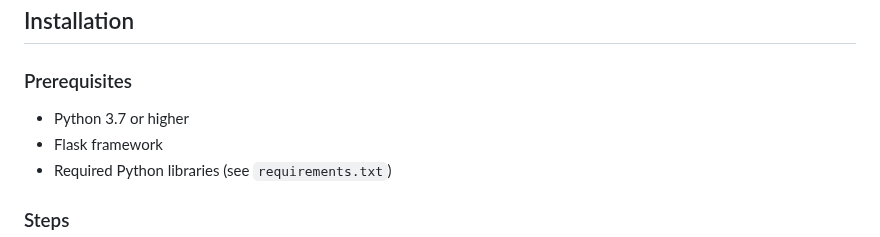
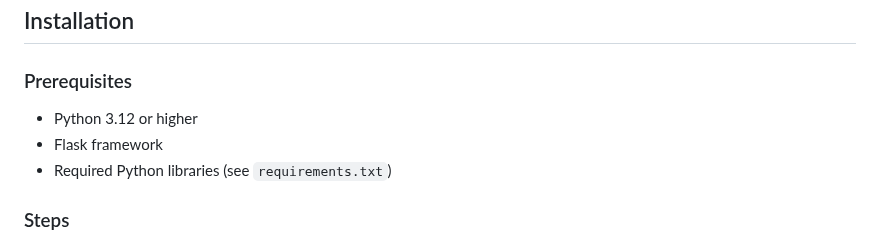
Before and after one commit to sampathvenur/Prediction-and-Optimization-of-Smart-Dish-Specific-Demand-in-Restaurants-using-Machine-Learning, a Markdown page: README.md, the part around the change. Drawn GitHub-style.

```diff
--- a/README.md
+++ b/README.md
@@ -32,7 +32,7 @@ The project focuses on predicting weekly demand for individual dishes in restaur
 
 ## Installation
 ### Prerequisites
-- Python 3.7 or higher
+- Python 3.12 or higher
 - Flask framework
 - Required Python libraries (see `requirements.txt`)
 
```
